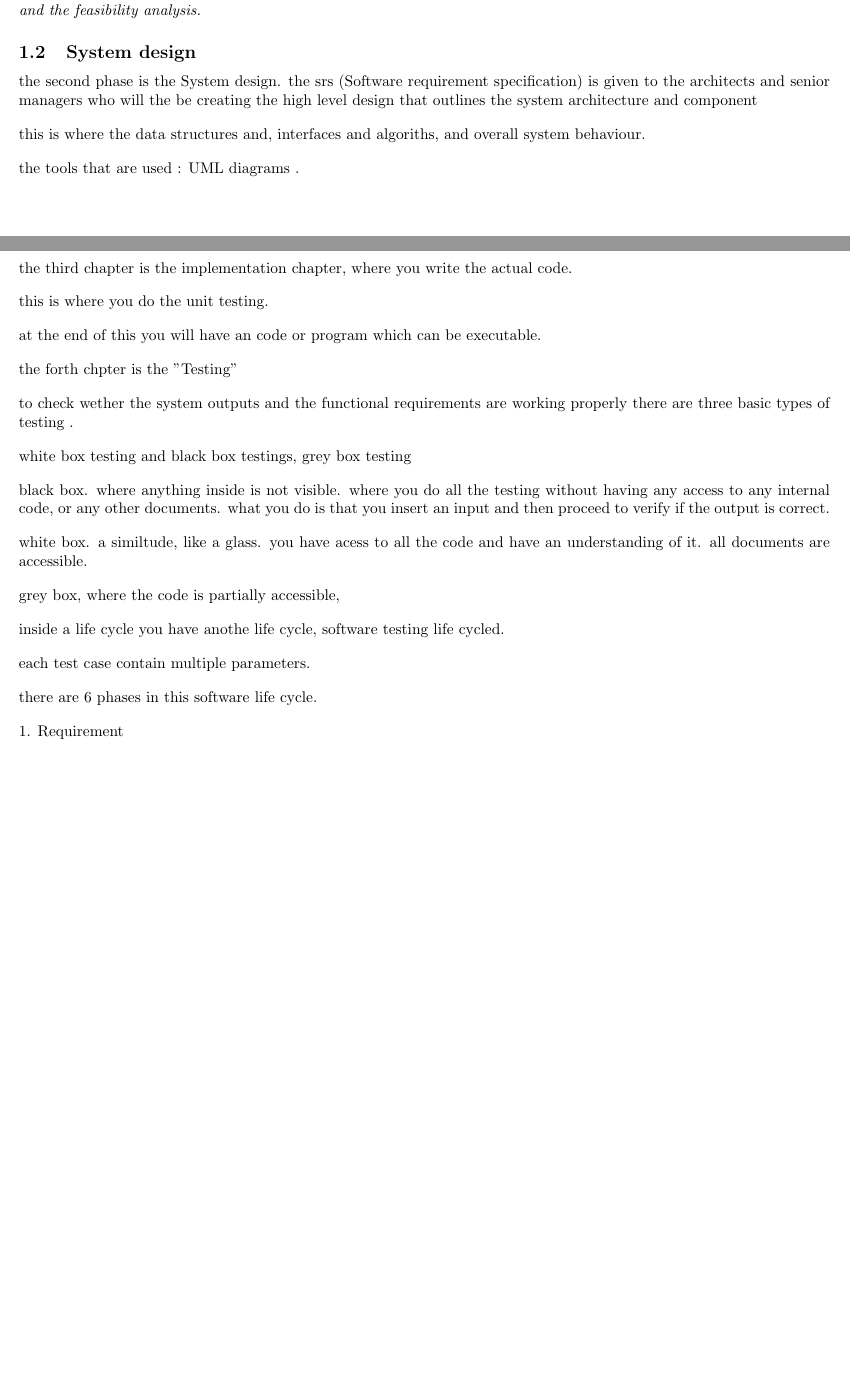
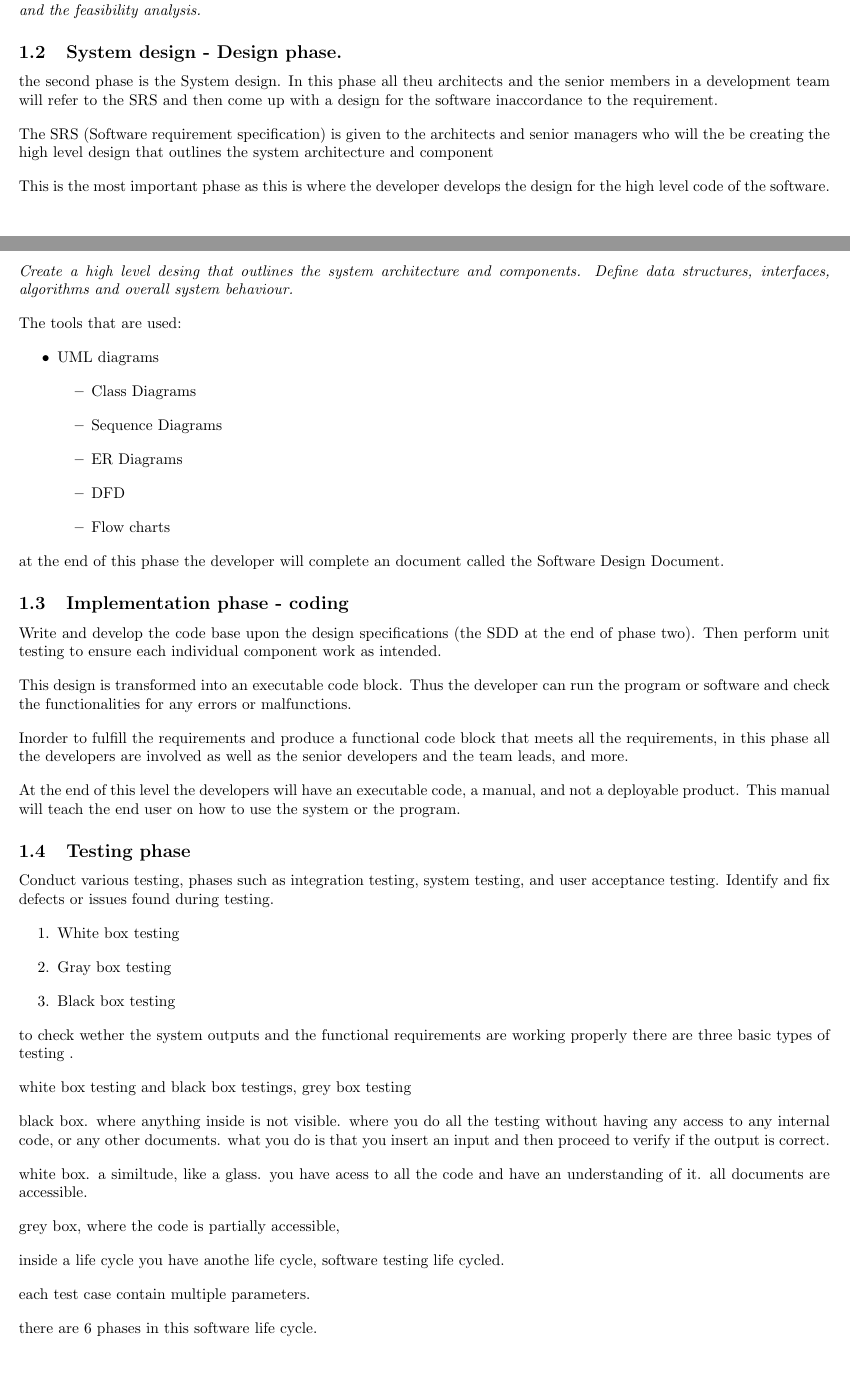
Before and after one commit to Abdul-Waajid/notes-all, a LaTeX document (sd-one-design/note.tex): two parts of pages 7 and 8 of 11 before the commit and two parts of pages 7 and 8 of 12 after it, joined at a grey line, cut so that both start at the same text, the shorter picture padded with empty space. Compiled offline with pdfLaTeX.

```diff
--- a/note.tex
+++ b/sd-one-design/note.tex
@@ -434,26 +434,57 @@
 \textit{At the end of the first phase, after completing all the above steps, it will result in an document called an SRS document also know as the
 Software Requirement Specification. This is the outcome of your first phase, after the requirement gathering and the feasibility analysis.}
 
-\subsection{System design}
+\subsection{System design - Design phase.}
 the second phase is the System design.
- the srs (Software requirement specification) is given to the architects and senior managers who will the be creating the high level design that
+In this phase all theu architects and the senior members in a development team will refer to the SRS and then come up with a design
+for the software inaccordance to the requirement.
+
+The SRS (Software requirement specification) is given to the architects and senior managers who will the be creating the high level design that
 outlines the system architecture and component
 
-this is where the data structures and, interfaces and algoriths, and overall system behaviour.
+This is the most important phase as this is where the developer develops the design for the high level code of the software.
 
-the tools that are used : UML diagrams .
+\textit {Create a high level desing that outlines the system architecture and components. Define data structures, interfaces, algorithms and overall
+system behaviour.}
 
-an artifact called the Software Desing Document.
+The tools that are used:
+\begin{itemize}
+    \item UML diagrams
+    \begin{itemize}
+        \item Class Diagrams
+        \item Sequence Diagrams
+        \item ER Diagrams
+        \item DFD
+        \item Flow charts
+    \end{itemize}
+\end{itemize}
 
-the third chapter is the implementation chapter, where you write the actual code.
+at the end of this phase the developer will complete an document called the Software Design Document.
 
-this is where you do the unit testing.
+\subsection{Implementation phase - coding}
 
-at the end of this you will have an code or program which can be executable.
+Write and develop the code base upon the design specifications (the SDD at the end of phase two). Then perform unit testing to ensure each individual
+component work as intended.
+
+This design is transformed into an executable code block. Thus the developer can run the program or software and check the functionalities for any
+errors or malfunctions.
+
+Inorder to fulfill the requirements and produce a functional code block that meets all the requirements, in this phase all the developers are involved
+as well as the senior developers and the team leads, and more.
+
+At the end of this level the developers will have an executable code, a manual, and not a deployable product.
+This manual will teach the end user on how to use the system or the program.
 
 
-the forth chpter is the "Testing"
+\subsection{Testing phase}
 
+Conduct various testing, phases such as integration testing, system testing, and user acceptance testing. Identify and fix defects or issues found
+during testing.
+\begin{enumerate}
+    \item White box testing
+    \item Gray box testing
+    \item Black box testing
+\end{enumerate}
 to check wether the system outputs and the functional requirements are working properly
 there are three basic types of testing .
 
```
Also changed, not shown: note.pdf (deleted), sd-one-design/note.pdf (added), 8 other files.
